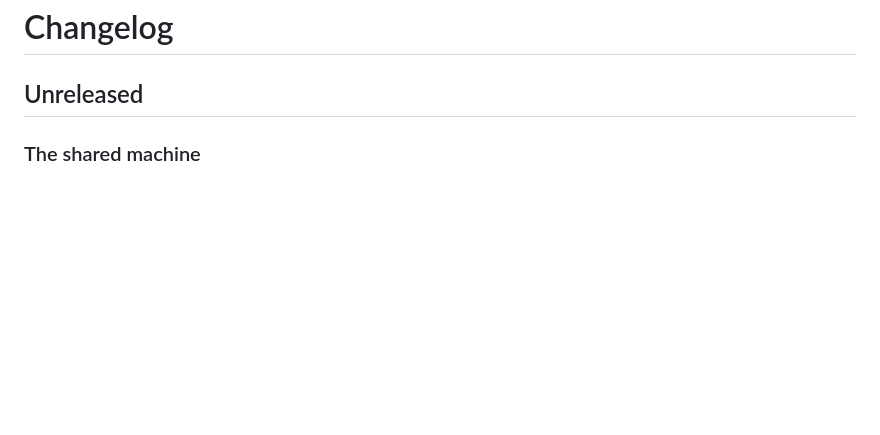
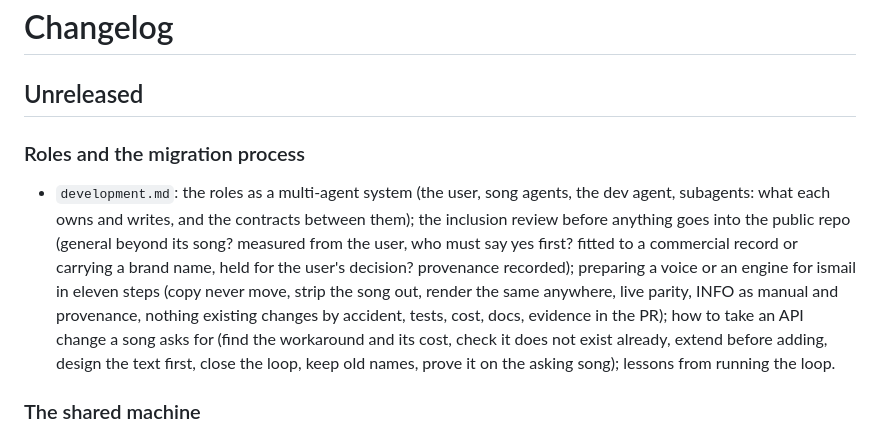
Before and after one commit to eddiehavila/ismail, a Markdown page: CHANGELOG.md, the part around the change. Drawn GitHub-style; blank space fills up the shorter version.

Commit message:
development.md: the roles as a multi-agent system, the inclusion review, preparing a voice or engine, API changes songs ask for
The user's direction (2026-10-02): migration must check whether an element can be public and ask the user first when they are the recording subject; the skill lacked how to prepare a voice or engine for ismail and how to take a song's API request; and the roles are a multi-agent system with responsibilities. Plus the lessons from running the loop the first times.

```diff
--- a/CHANGELOG.md
+++ b/CHANGELOG.md
@@ -1,6 +1,17 @@
 # Changelog
 
 ## Unreleased
+
+### Roles and the migration process
+
+- `development.md`: the roles as a multi-agent system (the user, song agents, the dev agent, subagents: what each
+  owns and writes, and the contracts between them); the inclusion review before anything goes into the public repo
+  (general beyond its song? measured from the user, who must say yes first? fitted to a commercial record or
+  carrying a brand name, held for the user's decision? provenance recorded); preparing a voice or an engine for
+  ismail in eleven steps (copy never move, strip the song out, render the same anywhere, live parity, INFO as manual
+  and provenance, nothing existing changes by accident, tests, cost, docs, evidence in the PR); how to take an API
+  change a song asks for (find the workaround and its cost, check it does not exist already, extend before adding,
+  design the text first, close the loop, keep old names, prove it on the asking song); lessons from running the loop.
 
 ### The shared machine
 
```
Also changed, not shown: skills/ismail/SKILL.md (+1 -1 lines), 1 other file.
